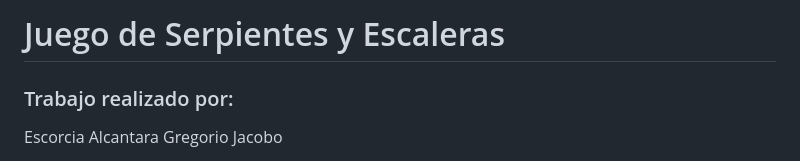
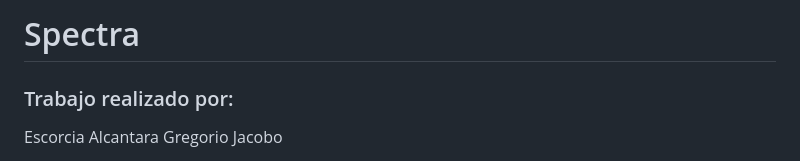
Before and after one commit to Jacob0o0/Spectra, a Markdown page: README.md, the part around the change. GitHub-like rendering.

```diff
--- a/README.md
+++ b/README.md
@@ -1,4 +1,4 @@
-# Juego de Serpientes y Escaleras
+# Spectra
 
 ### Trabajo realizado por:
 Escorcia Alcantara Gregorio Jacobo
```
